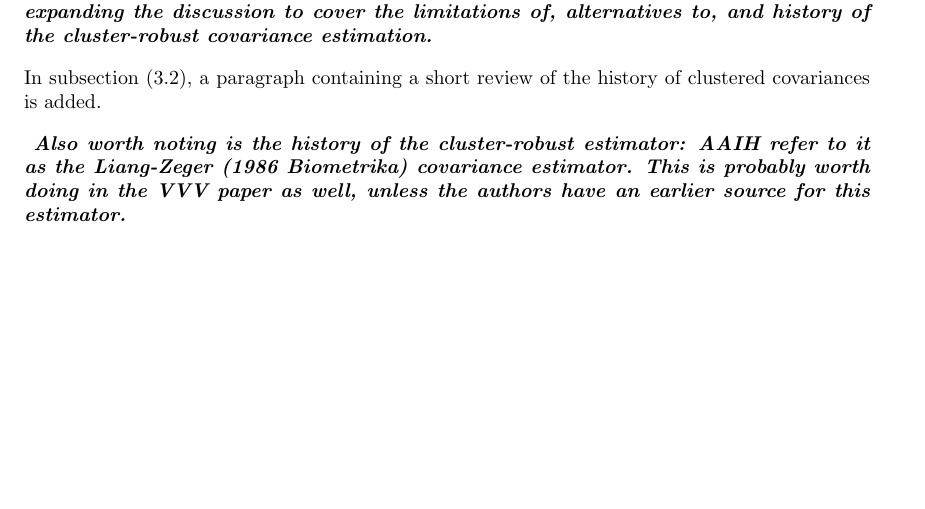
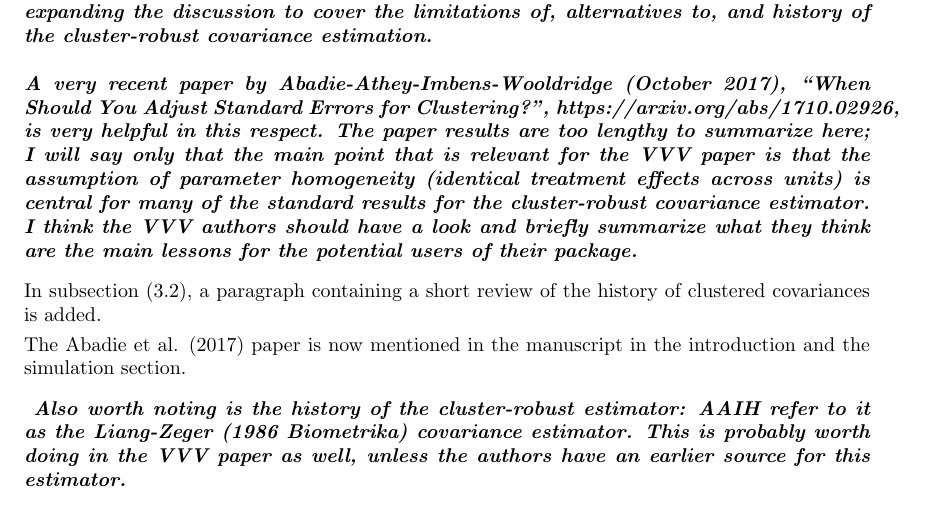
Before and after one commit to r-forge/sandwich, a LaTeX document (pkg/paper/JSS-CL/sandwichCL-rejoinder.tex): part of page 2 of 4 before the commit and part of page 2 of 5 after it, cut so that both start at the same text, the shorter picture padded with empty space. Compiled offline with pdfLaTeX.

Commit message:
some rewording..
git-svn-id: svn://svn.r-forge.r-project.org/svnroot/sandwich@391 82024d28-4ff0-0310-8bd4-ba695345edfc

```diff
--- a/pkg/paper/JSS-CL/sandwichCL-rejoinder.tex
+++ b/pkg/paper/JSS-CL/sandwichCL-rejoinder.tex
@@ -80,13 +80,17 @@ The comparison with Stata naturally separates into two parts: ``Official Stata''
 \medskip
 
 \textbf{\textit{Suggestions relating to the writeup:
-\\
+\\ \\
 The writeup is fine as it is, but I think readers and users would benefit a lot from expanding the discussion to cover the limitations of, alternatives to, and history of the cluster-robust covariance estimation.
+\\ \\
+A very recent paper by Abadie-Athey-Imbens-Wooldridge (October 2017), ``When Should You Adjust Standard Errors for Clustering?'', https://arxiv.org/abs/1710.02926, is very helpful in this respect.  The paper results are too lengthy to summarize here; I will say only that the main point that is relevant for the VVV paper is that the assumption of parameter homogeneity (identical treatment effects across units) is central for many of the standard results for the cluster-robust covariance estimator.  I think the VVV authors should have a look and briefly summarize what they think are the main lessons for the potential users of their package.
 }}
 
 \medskip
 
 In subsection (3.2), a paragraph containing a short review of the history of clustered covariances is added.
+
+The Abadie et al. (2017) paper is now mentioned in the manuscript in the introduction and the simulation section.
 
 \medskip
 
```
Also changed, not shown: pkg/paper/JSS-CL/sandwichCL-rejoinder.tex (2 more changed lines).
